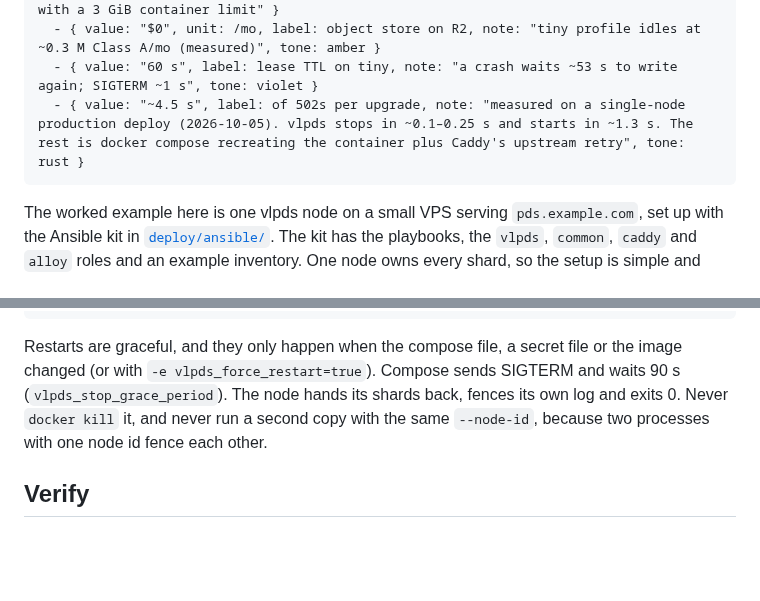
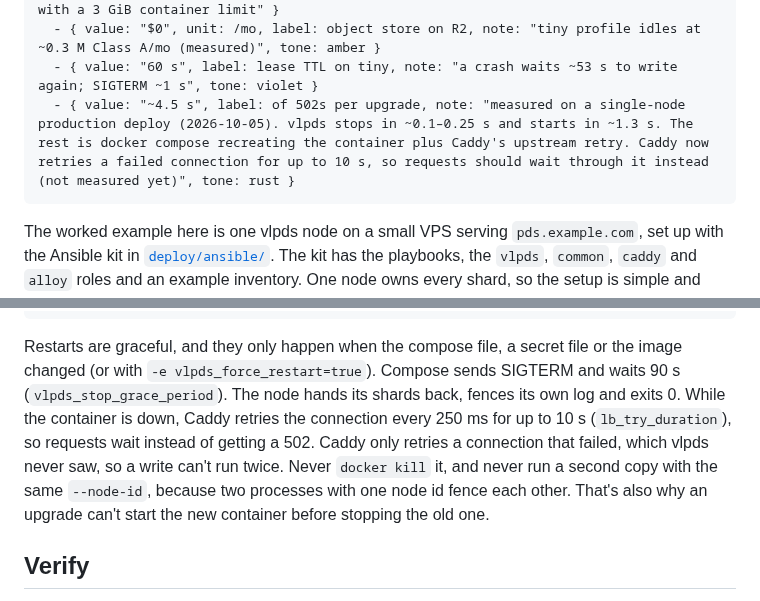
Before and after one commit to BTBurke/vlpds, a Markdown page: docs/operations/deploy.md, 2 parts joined by grey strips. Rendered like a GitHub page; blank space fills up the shorter version.

Commit message:
caddy vlpds-site: retry a failed upstream connection every 250 ms for up to 10 s (lb_try_duration), so requests wait through a single-node restart instead of getting 502s; Caddy only retries dials vlpds never saw and keeps an unread body, so writes can't run twice
Start-before-stop isn't possible with one node: the new container would share the --node-id (two processes with one node id fence each other) and the fixed ports.

Co-Authored-By: Claude Opus 5.5 <noreply@anthropic.com>
Mono-Commit: e8eb497cd52f27763e63883e93416ff0b1d5c0cc

````diff
--- a/docs/operations/deploy.md
+++ b/docs/operations/deploy.md
@@ -34,7 +34,7 @@ facts:
   - { value: "2 vCPU", unit: "/ 4 GB", label: runs a personal PDS, note: "a small VPS with a 3 GiB container limit" }
   - { value: "$0", unit: /mo, label: object store on R2, note: "tiny profile idles at ~0.3 M Class A/mo (measured)", tone: amber }
   - { value: "60 s", label: lease TTL on tiny, note: "a crash waits ~53 s to write again; SIGTERM ~1 s", tone: violet }
-  - { value: "~4.5 s", label: of 502s per upgrade, note: "measured on a single-node production deploy (2026-10-05). vlpds stops in ~0.1–0.25 s and starts in ~1.3 s. The rest is docker compose recreating the container plus Caddy's upstream retry", tone: rust }
+  - { value: "~4.5 s", label: of 502s per upgrade, note: "measured on a single-node production deploy (2026-10-05). vlpds stops in ~0.1–0.25 s and starts in ~1.3 s. The rest is docker compose recreating the container plus Caddy's upstream retry. Caddy now retries a failed connection for up to 10 s, so requests should wait through it instead (not measured yet)", tone: rust }
 ```
 
 The worked example here is one vlpds node on a small VPS serving `pds.example.com`, set up with the
@@ -142,9 +142,12 @@ at any TTL. Details: [Configuration](configuration.md#shards-and-lease-ttl).
 
 Restarts are graceful, and they only happen when the compose file, a secret file or the image
 changed (or with `-e vlpds_force_restart=true`). Compose sends SIGTERM and waits 90 s
-(`vlpds_stop_grace_period`). The node hands its shards back, fences its own log and exits 0. Never
-`docker kill` it, and never run a second copy with the same `--node-id`, because two processes with one
-node id fence each other.
+(`vlpds_stop_grace_period`). The node hands its shards back, fences its own log and exits 0. While
+the container is down, Caddy retries the connection every 250 ms for up to 10 s (`lb_try_duration`),
+so requests wait instead of getting a 502. Caddy only retries a connection that failed, which vlpds
+never saw, so a write can't run twice. Never `docker kill` it, and never run a second copy with the
+same `--node-id`, because two processes with one node id fence each other. That's also why an upgrade
+can't start the new container before stopping the old one.
 
 ## Verify
 
````
